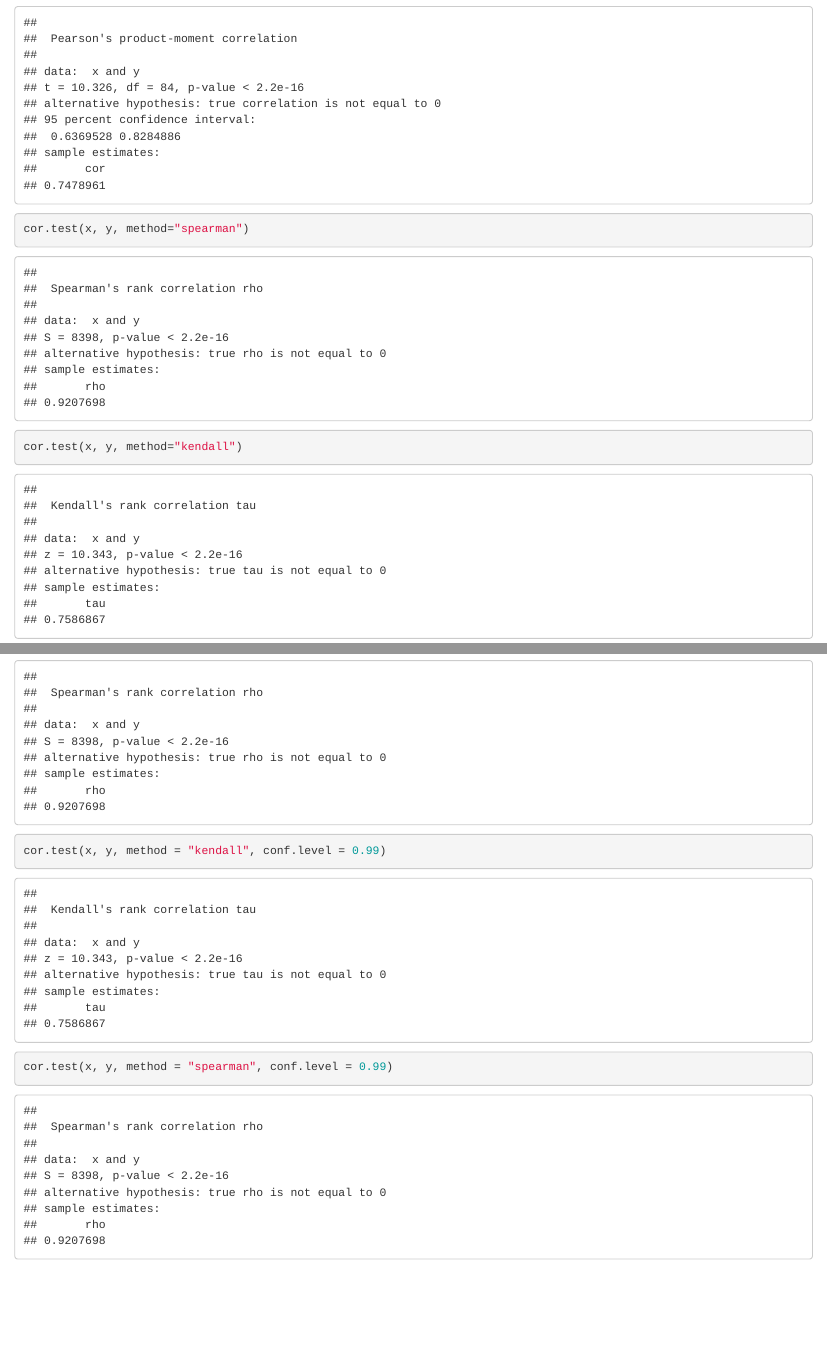
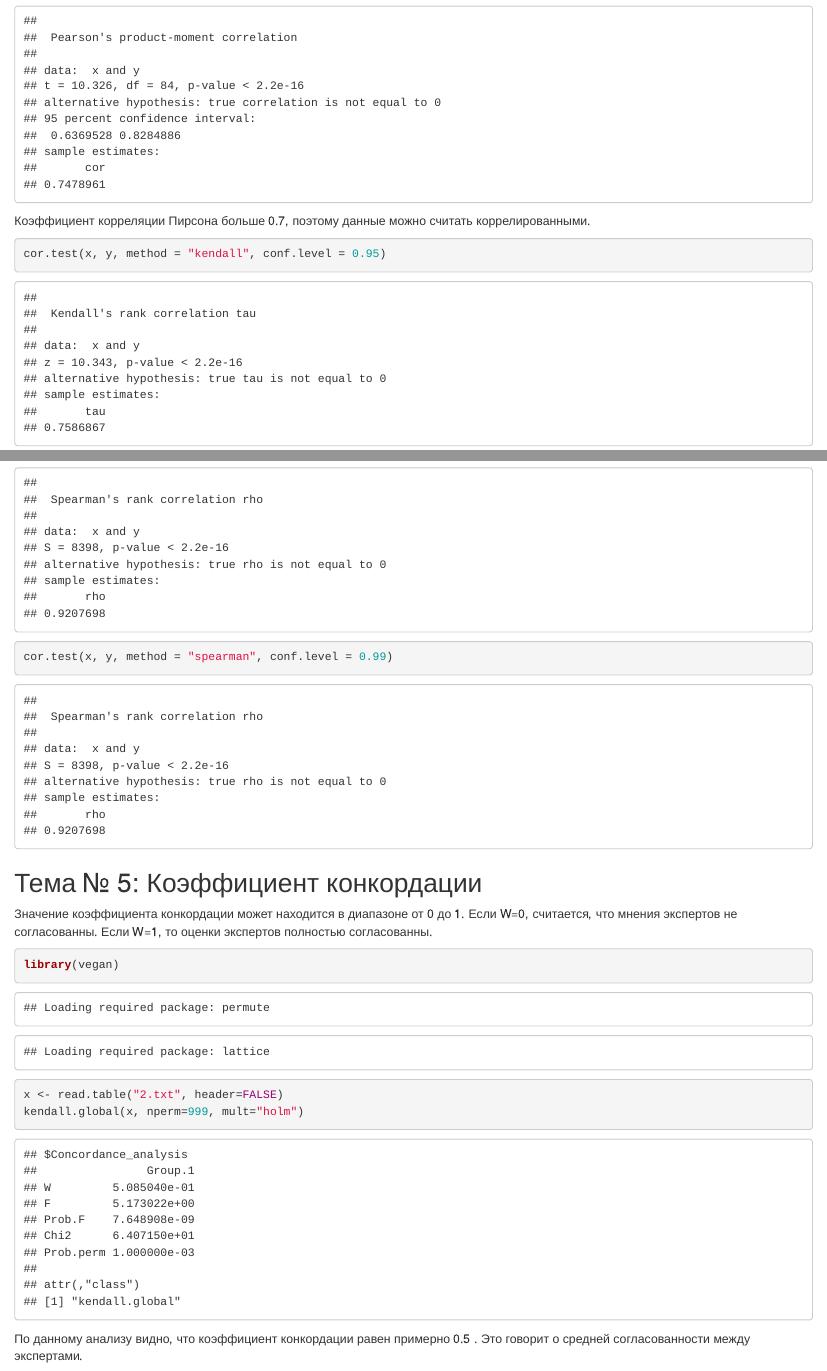
Before and after one commit to singglerr/StatMod, an R Markdown document (Lab2/second.Rmd): the page in a window 1100 px wide, from 4080 px down before the commit and from 3410 px down after it, so that both start at the same text, and a second part further down, joined at a grey line. Rendered offline with R 4.5, knitr and Pandoc, with nearby package versions; code that draws random numbers runs with fixed seeds of ours; some code elsewhere in the file could not run offline.

Commit message:
True finish

````diff
--- a/Lab2/second.Rmd
+++ b/Lab2/second.Rmd
@@ -83,3 +79,6 @@ y
 cor.test(x, y)
-cor.test(x, y, method="spearman")
-cor.test(x, y, method="kendall")
+```
+Коэффициент корреляции Пирсона больше 0.7, поэтому данные можно считать коррелированными.
+
+```{r}
+cor.test(x, y, method = "kendall", conf.level = 0.95)
@@ -90,7 +89,14 @@ cor.test(x, y, method = "kendall", conf.level = 0.95)
 cor.test(x, y, method = "spearman", conf.level = 0.95)
+cor.test(x, y, method = "spearman", conf.level = 0.99)
 ```
 
+## Тема № 5: Коэффициент конкордации
+
+Значение коэффициента конкордации может находится в диапазоне от 0 до 1. Если W=0, считается, что мнения экспертов не согласованны. Если W=1, то оценки экспертов полностью согласованны.
 ```{r}
-cor.test(x, y, method = "kendall", conf.level = 0.99)
-cor.test(x, y, method = "spearman", conf.level = 0.99)
+library(vegan)
+x <- read.table("2.txt", header=FALSE)
+kendall.global(x, nperm=999, mult="holm")
 ```
+
+По данному анализу видно, что коэффициент конкордации равен примерно 0.5 . Это говорит о средней согласованности между экспертами.
````
Also changed, not shown: Lab2/second.Rmd (6 more changed lines).
